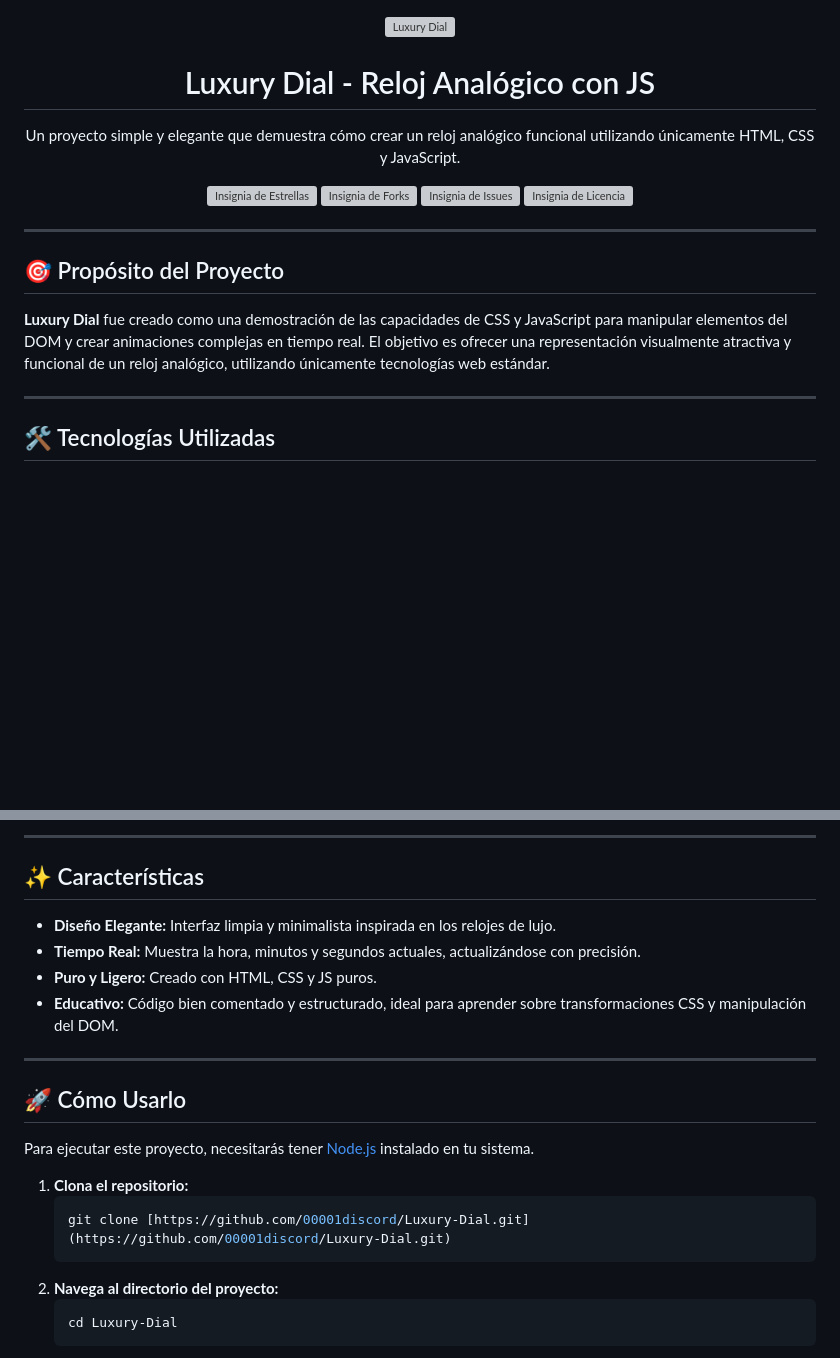
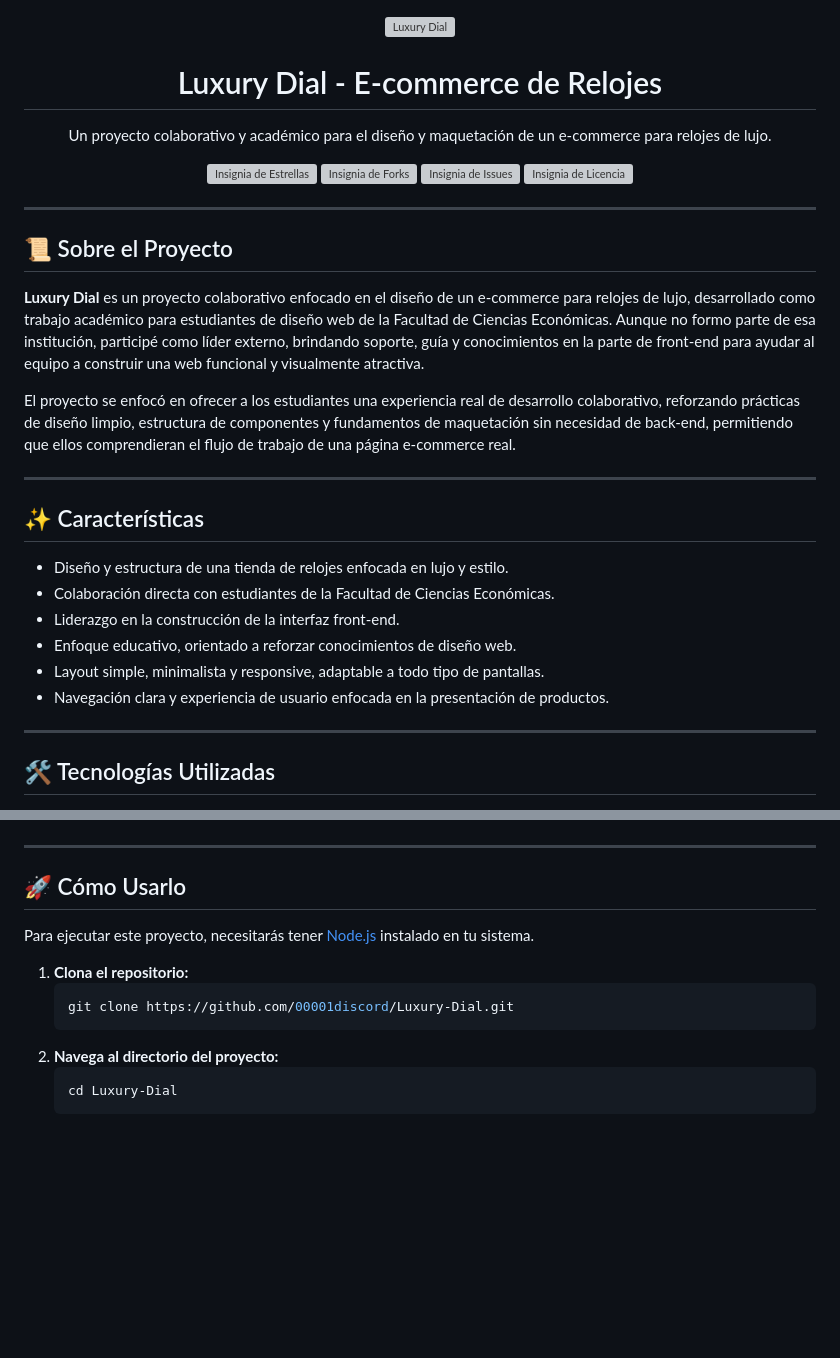
Before and after one commit to 00001discord/Luxury-Dial, a Markdown page: README.md, 2 parts joined by grey strips. Drawn GitHub-style; blank space fills up the shorter version; grey boxes are pictures that could not be loaded.

````diff
--- a/README.md
+++ b/README.md
@@ -2,10 +2,10 @@
   <img src="https://i.imgur.com/8l6i5yH.png" alt="Luxury Dial" width="200"/>
 </p>
 
-<h1 align="center">Luxury Dial - Reloj Analógico con JS</h1>
+<h1 align="center">Luxury Dial - E-commerce de Relojes</h1>
 
 <p align="center">
-  Un proyecto simple y elegante que demuestra cómo crear un reloj analógico funcional utilizando únicamente HTML, CSS y JavaScript.
+  Un proyecto colaborativo y académico para el diseño y maquetación de un e-commerce para relojes de lujo.
 </p>
 
 <!-- Insignias -->
@@ -26,9 +26,22 @@
 
 ---
 
-## 🎯 Propósito del Proyecto
+## 📜 Sobre el Proyecto
 
-**Luxury Dial** fue creado como una demostración de las capacidades de CSS y JavaScript para manipular elementos del DOM y crear animaciones complejas en tiempo real. El objetivo es ofrecer una representación visualmente atractiva y funcional de un reloj analógico, utilizando únicamente tecnologías web estándar.
+**Luxury Dial** es un proyecto colaborativo enfocado en el diseño de un e-commerce para relojes de lujo, desarrollado como trabajo académico para estudiantes de diseño web de la Facultad de Ciencias Económicas. Aunque no formo parte de esa institución, participé como líder externo, brindando soporte, guía y conocimientos en la parte de front-end para ayudar al equipo a construir una web funcional y visualmente atractiva.
+
+El proyecto se enfocó en ofrecer a los estudiantes una experiencia real de desarrollo colaborativo, reforzando prácticas de diseño limpio, estructura de componentes y fundamentos de maquetación sin necesidad de back-end, permitiendo que ellos comprendieran el flujo de trabajo de una página e-commerce real.
+
+---
+
+## ✨ Características
+
+* Diseño y estructura de una tienda de relojes enfocada en lujo y estilo.
+* Colaboración directa con estudiantes de la Facultad de Ciencias Económicas.
+* Liderazgo en la construcción de la interfaz front-end.
+* Enfoque educativo, orientado a reforzar conocimientos de diseño web.
+* Layout simple, minimalista y responsive, adaptable a todo tipo de pantallas.
+* Navegación clara y experiencia de usuario enfocada en la presentación de productos.
 
 ---
 
@@ -42,13 +56,4 @@
 </p>
-
----
-
-## ✨ Características
-
-* **Diseño Elegante:** Interfaz limpia y minimalista inspirada en los relojes de lujo.
-* **Tiempo Real:** Muestra la hora, minutos y segundos actuales, actualizándose con precisión.
-* **Puro y Ligero:** Creado con HTML, CSS y JS puros.
-* **Educativo:** Código bien comentado y estructurado, ideal para aprender sobre transformaciones CSS y manipulación del DOM.
 
 ---
 
@@ -58,7 +63,7 @@ Para ejecutar este proyecto, necesitarás tener [Node.js](https://nodejs.org/) i
 
 1.  **Clona el repositorio:**
     ```sh
-    git clone [https://github.com/00001discord/Luxury-Dial.git](https://github.com/00001discord/Luxury-Dial.git)
+    git clone https://github.com/00001discord/Luxury-Dial.git
     ```
 2.  **Navega al directorio del proyecto:**
     ```sh
````
Also changed, not shown: other parts of README.md (+5 -4 lines).
